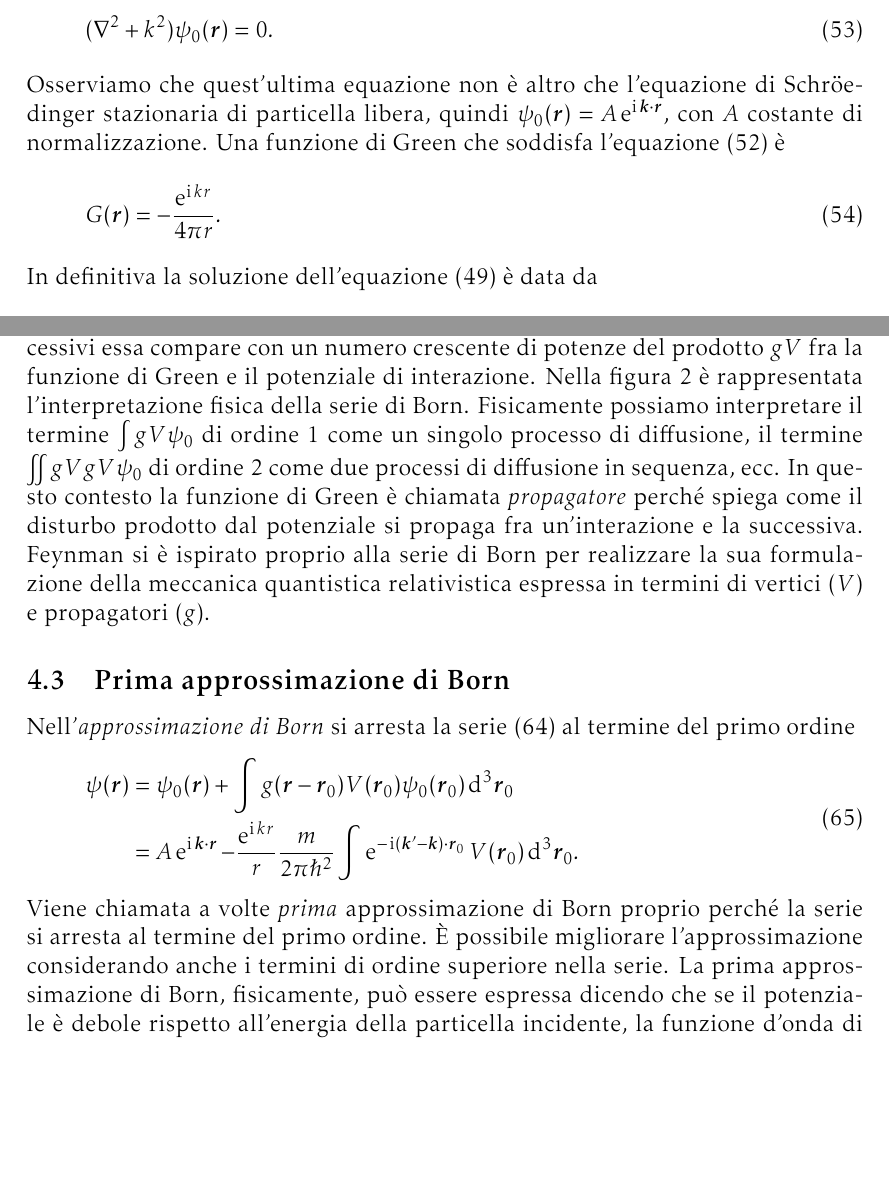
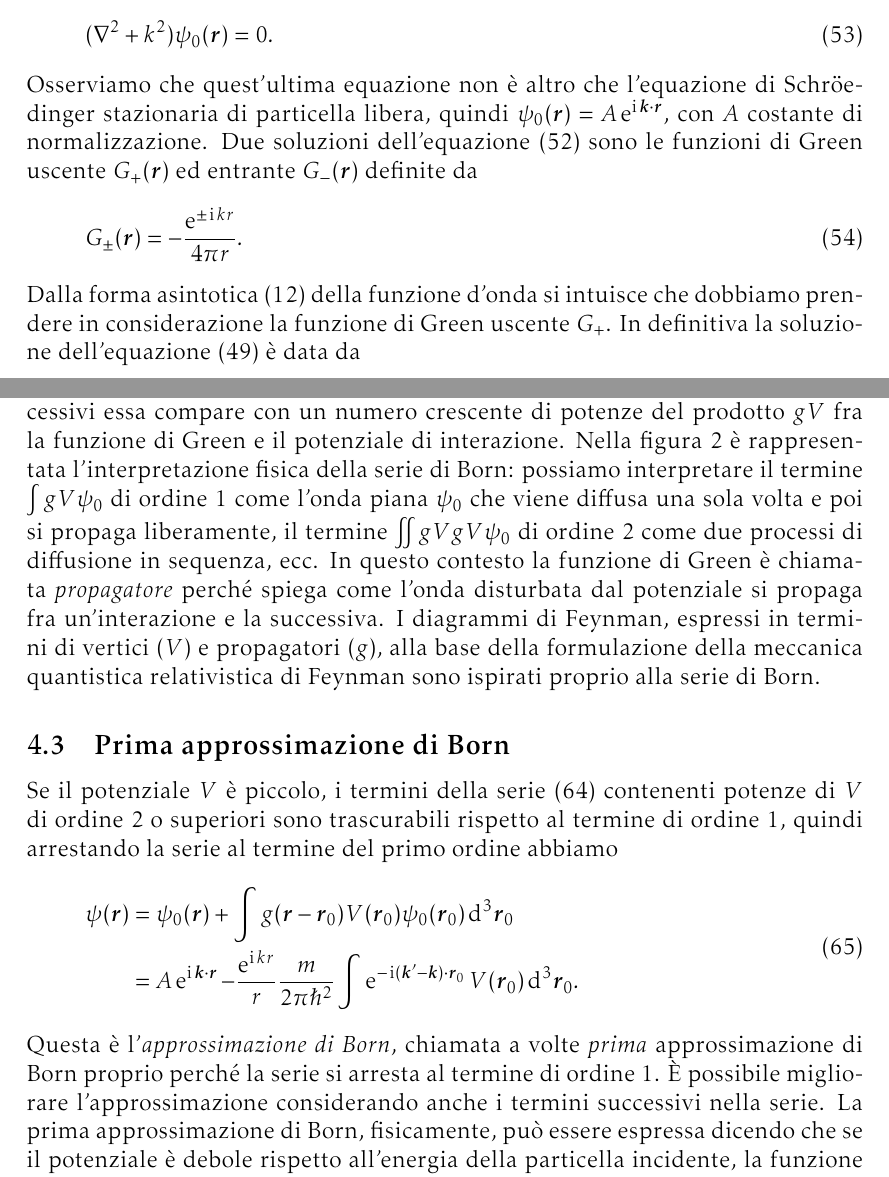
Before and after one commit to giordano/diffusione-mq, a LaTeX document (diffusione.tex): two parts of pages 12 and 14 of 15, joined at a grey line, cut so that both start at the same text, the shorter picture padded with empty space. Compiled offline with pdfLaTeX.

Commit message:
alcune correzioni

```diff
--- a/diffusione.tex
+++ b/diffusione.tex
@@ -762,12 +762,15 @@ Helmholtz omogenea
 Osserviamo che quest'ultima equazione non è altro che l'equazione di
 Schröedinger stazionaria di particella libera, quindi
 $\psi_{0}(\bm{r}) = A\e^{\uimm \bm{k}\cdot\bm{r}}$, con $A$ costante di
-normalizzazione.  Una funzione di Green che soddisfa
-l'equazione~\eqref{eq:green} è
+normalizzazione.  Due soluzioni dell'equazione~\eqref{eq:green} sono le funzioni
+di Green uscente $G_{+}(\bm{r})$ ed entrante $G_{-}(\bm{r})$ definite da
 \begin{equation}
-  G(\bm{r}) = -\frac{\e^{\uimm kr}}{4\pi r}.
+  G_{\pm}(\bm{r}) = -\frac{\e^{\pm \uimm kr}}{4\pi r}.
 \end{equation}
-In definitiva la soluzione dell'equazione~\eqref{eq:helmholtz} è data da
+Dalla forma asintotica~\eqref{eq:forma-asintotica} della funzione d'onda si
+intuisce che dobbiamo prendere in considerazione la funzione di Green uscente
+$G_{+}$.  In definitiva la soluzione dell'equazione~\eqref{eq:helmholtz} è data
+da
 \begin{equation}
   \label{eq:lippmann-schwinger}
   \psi(\bm{r}) = A\e^{\uimm \bm{k}\cdot\bm{r}} - \frac{m}{2\pi\hslash^{2}}\int
@@ -907,21 +910,23 @@ serie rappresenta la funzione d'onda incidente $\psi_{0}$ non disturbata dal
 potenziale, negli integrali successivi essa compare con un numero crescente di
 potenze del prodotto $gV$ fra la funzione di Green e il potenziale di
 interazione.  Nella figura~\ref{fig:serie-born} è rappresentata
-l'interpretazione fisica della serie di Born.  Fisicamente possiamo interpretare
-il termine $\int gV\psi_{0}$ di ordine $1$ come un singolo processo di
-diffusione, il termine $\iint gVgV\psi_{0}$ di ordine $2$ come due processi di
-diffusione in sequenza, ecc.  In questo contesto la funzione di Green è chiamata
-\emph{propagatore} perché spiega come il disturbo prodotto dal potenziale si
-propaga fra un'interazione e la successiva.  Feynman si è ispirato proprio alla
-serie di Born per realizzare la sua formulazione della meccanica quantistica
-relativistica espressa in termini di vertici ($V$) e propagatori ($g$).
-% TODO: rivedere la forma di questo paragrafo.
+l'interpretazione fisica della serie di Born: possiamo interpretare il termine
+$\int gV\psi_{0}$ di ordine $1$ come l'onda piana $\psi_{0}$ che viene diffusa
+una sola volta e poi si propaga liberamente, il termine $\iint gVgV\psi_{0}$ di
+ordine $2$ come due processi di diffusione in sequenza, ecc.  In questo contesto
+la funzione di Green è chiamata \emph{propagatore} perché spiega come l'onda
+disturbata dal potenziale si propaga fra un'interazione e la successiva.  I
+diagrammi di Feynman, espressi in termini di vertici ($V$) e propagatori ($g$),
+alla base della formulazione della meccanica quantistica relativistica di
+Feynman sono ispirati proprio alla serie di Born.
 
 \subsection{Prima approssimazione di Born}
 \label{sec:prima-approx-born}
 
-Nell'\emph{approssimazione di Born} si arresta la serie~\eqref{eq:serie-born} al
-termine del primo ordine
+Se il potenziale $V$ è piccolo, i termini della serie~\eqref{eq:serie-born}
+contenenti potenze di $V$ di ordine $2$ o superiori sono trascurabili rispetto
+al termine di ordine $1$, quindi arrestando la serie al termine del primo ordine
+abbiamo
 \begin{equation}
   \begin{split}
     \psi(\bm{r}) &= \psi_{0}(\bm{r}) + \int g(\bm{r} - \bm{r}_{0}) V(\bm{r}_{0})
@@ -931,13 +936,13 @@ termine del primo ordine
     V(\bm{r}_{0}) \dd^{3} \bm{r}_{0}.
   \end{split}
 \end{equation}
-Viene chiamata a volte \emph{prima} approssimazione di Born proprio perché la
-serie si arresta al termine del primo ordine.  È possibile migliorare
-l'approssimazione considerando anche i termini di ordine superiore nella serie.
-La prima approssimazione di Born, fisicamente, può essere espressa dicendo che
-se il potenziale è debole rispetto all'energia della particella incidente, la
-funzione d'onda di quest'ultima non è sostanzialmente modificata e quindi
-nell'equazione~\eqref{eq:bar} poniamo
+Questa è l'\emph{approssimazione di Born}, chiamata a volte \emph{prima}
+approssimazione di Born proprio perché la serie si arresta al termine di ordine
+$1$.  È possibile migliorare l'approssimazione considerando anche i termini
+successivi nella serie.  La prima approssimazione di Born, fisicamente, può
+essere espressa dicendo che se il potenziale è debole rispetto all'energia della
+particella incidente, la funzione d'onda di quest'ultima non è sostanzialmente
+modificata e quindi nell'equazione~\eqref{eq:bar} poniamo
 $\psi(\bm{r}_{0}) \approx \psi_{0}(\bm{r}_{0}) =
 A\e^{\uimm \bm{k}\cdot\bm{r}_{0}}$.
 L'ampiezza di diffusione in questo modo diventa
```
Also changed, not shown: diffusione.tex (10 more changed lines).
